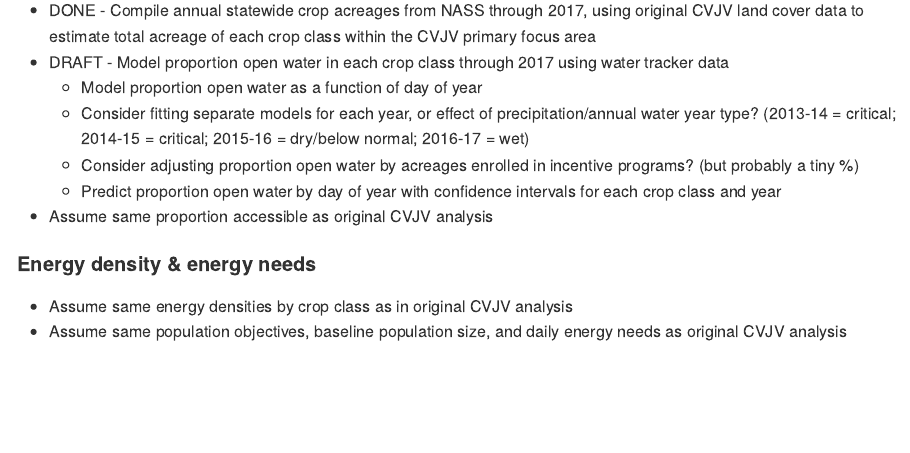
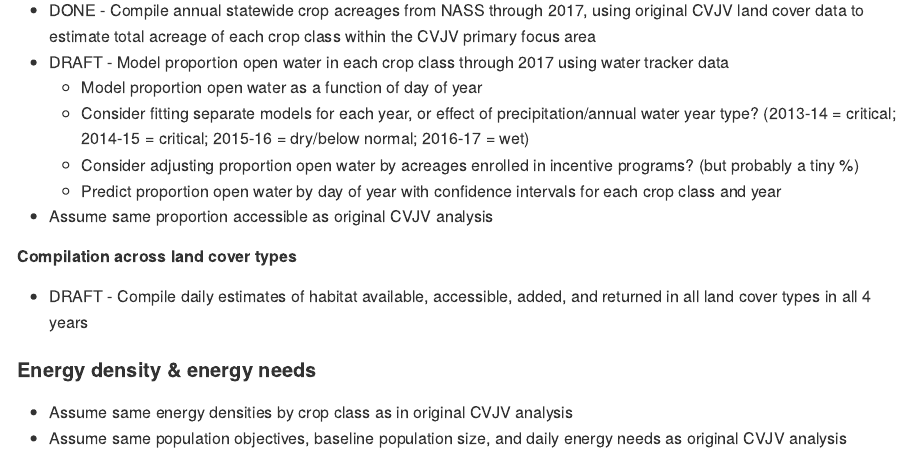
Before and after one commit to pointblue/wetland-incentives-bioenergetics, an R Markdown document (Rmd/README.Rmd): the page in a window 1100 px wide, from 850 px down. The pictures show the output file README.md that the author committed with the source, drawn offline in the style of GitHub.

Commit message:
update progress

```diff
--- a/Rmd/README.Rmd
+++ b/Rmd/README.Rmd
@@ -39,6 +39,10 @@ This repo is for a study of the contribution of wetland incentives programs in t
      * Predict proportion open water by day of year with confidence intervals for each crop class and year
 * Assume same proportion accessible as original CVJV analysis
 
+##### Compilation across land cover types
+* DRAFT - Compile daily estimates of habitat available, accessible, added, and returned in all land cover types in all 4 years
+
+
 #### Energy density & energy needs
 * Assume same energy densities by crop class as in original CVJV analysis
 * Assume same population objectives, baseline population size, and daily energy needs as original CVJV analysis
```
Also changed, not shown: README.md.
